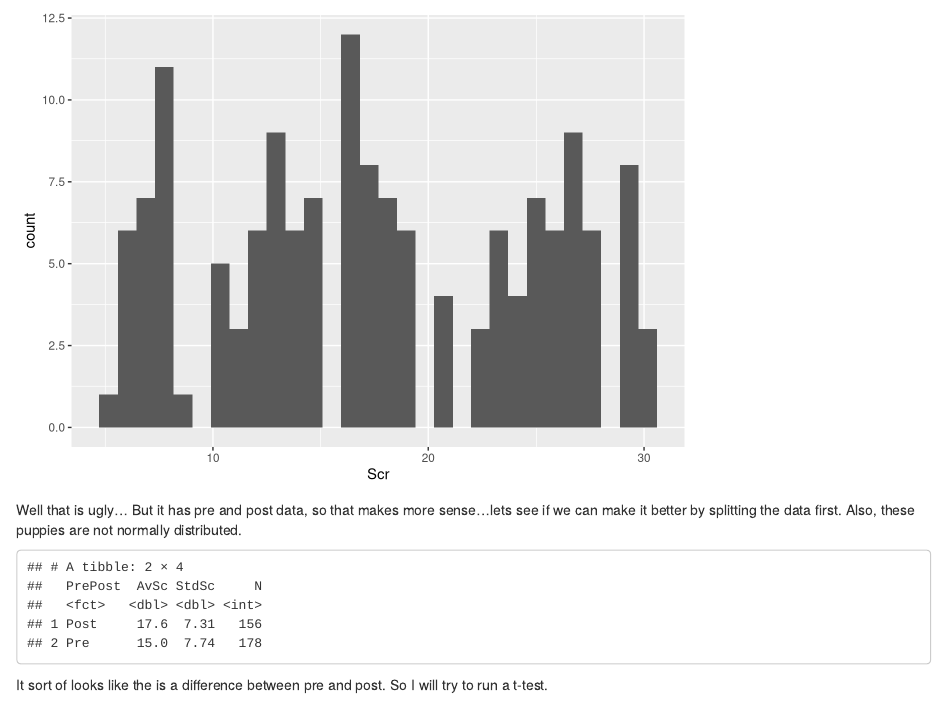
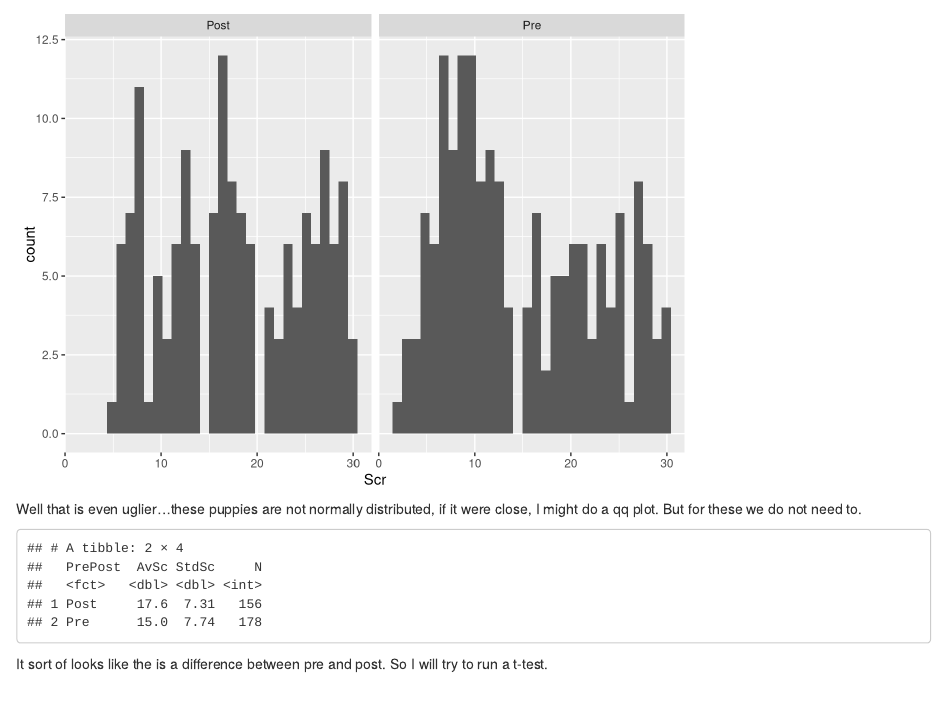
Before and after one commit to veprice/DrexelRSeminarSummer19, an R Markdown document (DrexelRSeminarSummer19Week2.Rmd): the page in a window 1100 px wide, from 1400 px down before the commit and from 2060 px down after it, so that both start at the same text. Rendered offline with R 4.5, knitr and Pandoc, with nearby package versions; some code elsewhere in the file could not run offline.

Commit message:
updated plotting of histograms

````diff
--- a/DrexelRSeminarSummer19Week2.Rmd
+++ b/DrexelRSeminarSummer19Week2.Rmd
@@ -20,6 +20,11 @@ So first, if I want to do the ttest, I should check to see that my data are norm
 
 hist(FullData$Scr)
 
+
+```
+Well that is ugly... But it has pre and post data, so that makes more sense...lets see if we can make it better by splitting the data first. Also, these puppies are not normally distributed.
+
+```{r CheckingAssumptionsFirst2, echo=FALSE}
 FullData %>%
   filter(PrePost == "Pre") %>%
   ggplot(aes(x=Scr)) + geom_histogram()
@@ -28,8 +33,11 @@ FullData %>%
   filter(PrePost == "Post") %>%
   ggplot(aes(x=Scr)) + geom_histogram()
 
+FullData %>%
+  filter(PrePost != "NA") %>%
+  ggplot(aes(x=Scr)) + geom_histogram() + facet_grid(. ~ PrePost)
 ```
-Well that is ugly... But it has pre and post data, so that makes more sense...lets see if we can make it better by splitting the data first. Also, these puppies are not normally distributed.
+Well that is even uglier...these puppies are not normally distributed, if it were close, I might do a qq plot.  But for these we do not need to.
 
 ```{r describingData, echo = F}
 FullData %>%
````
